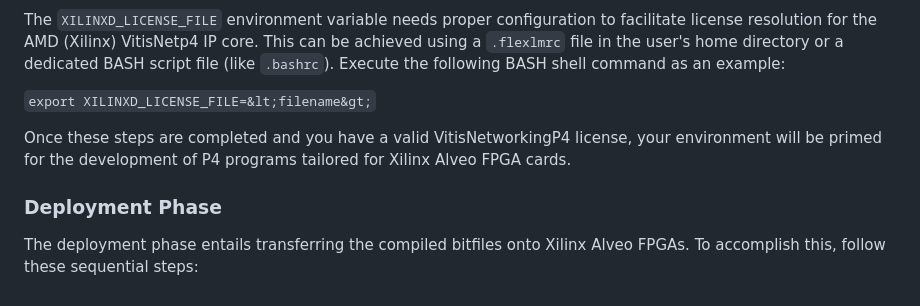
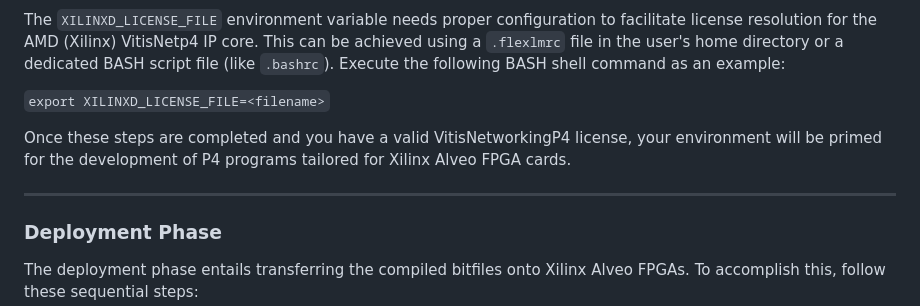
Before and after one commit to groundsada/esnet-smartnic-tutorial, a Markdown page: z-appendix_a.md, the part around one of its changes. GitHub-like rendering.

Commit message:
Added documentation

````diff
--- a/z-appendix_a.md
+++ b/z-appendix_a.md
@@ -26,9 +28,11 @@ Remember, in this illustration, the Vivado installation directory is situated at
 
 The `XILINXD_LICENSE_FILE` environment variable needs proper configuration to facilitate license resolution for the AMD (Xilinx) VitisNetp4 IP core. This can be achieved using a `.flexlmrc` file in the user's home directory or a dedicated BASH script file (like `.bashrc`). Execute the following BASH shell command as an example:
 
-```export XILINXD_LICENSE_FILE=&lt;filename&gt;```
+```export XILINXD_LICENSE_FILE=<filename>```
 
 Once these steps are completed and you have a valid VitisNetworkingP4 license, your environment will be primed for the development of P4 programs tailored for Xilinx Alveo FPGA cards.
+
+---
 
 ### **Deployment Phase**
 
````
Also changed, not shown: other parts of z-appendix_a.md (+4 -0 lines).
